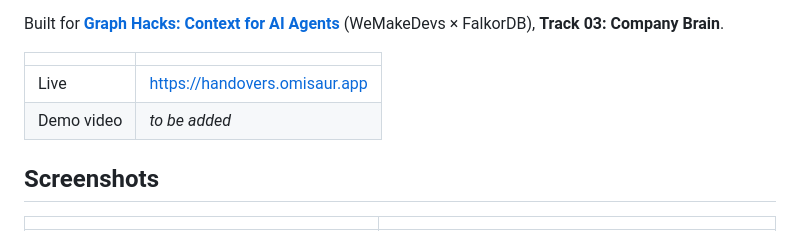
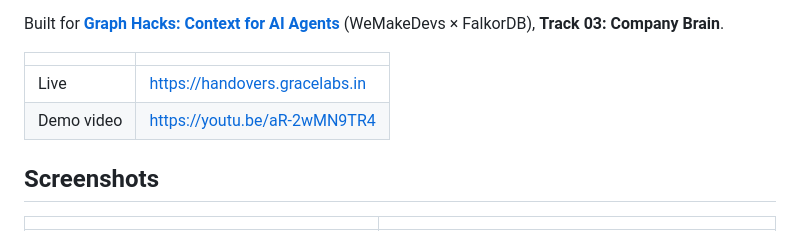
Before and after one commit to abhi2k4/handovers, a Markdown page: README.md, the part around one of its changes. Rendered like a GitHub page.

Commit message:
docs(readme): live link on handovers.gracelabs.in, add the demo video

```diff
--- a/README.md
+++ b/README.md
@@ -72,8 +72,8 @@ Built for **[Graph Hacks: Context for AI Agents](https://www.wemakedevs.org/hack
 
 | | |
 |---|---|
-| Live | https://handovers.omisaur.app |
-| Demo video | *to be added* |
+| Live | https://handovers.gracelabs.in |
+| Demo video | https://youtu.be/aR-2wMN9TR4 |
 
 ## Screenshots
 
```
Also changed, not shown: other parts of README.md (+1 -1 lines).
